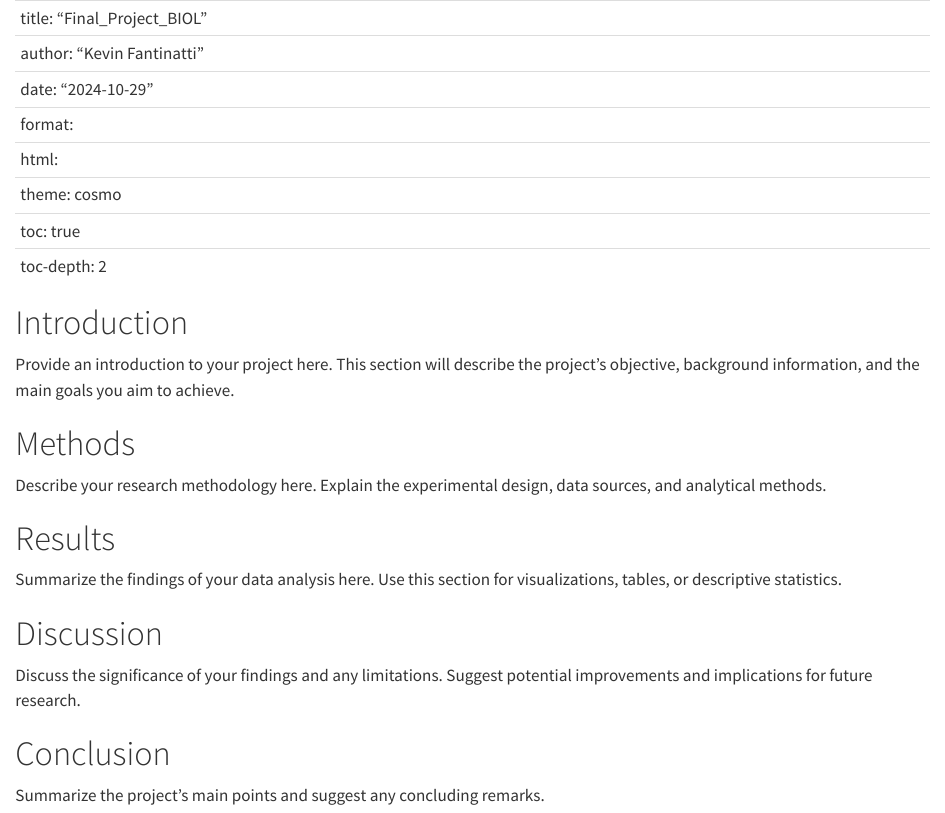
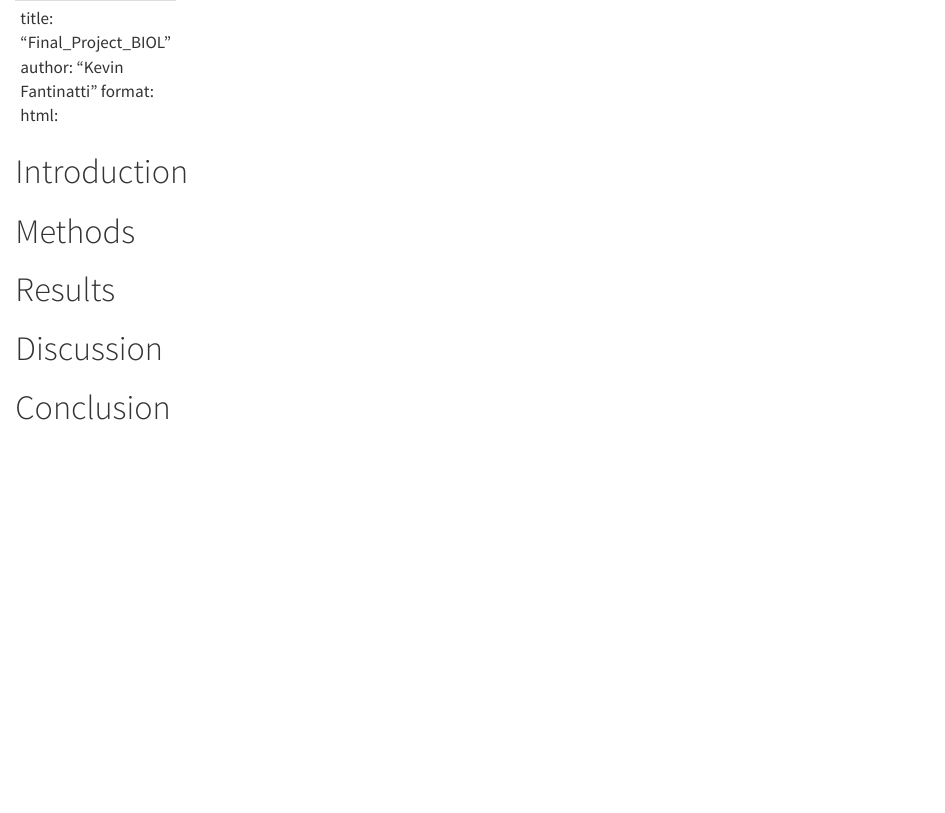
Before and after one commit to KevinFonFan/Final_Project_BIOL, a Quarto document (Final_Project_BIOL.qmd): the page in a window 1100 px wide, from its top. Rendered offline with R 4.5, knitr and Pandoc in place of Quarto, with nearby package versions.

Commit message:
Second modification on qmd. file

```diff
--- a/Final_Project_BIOL.qmd
+++ b/Final_Project_BIOL.qmd
@@ -1,30 +1,24 @@
 -----
 title: "Final_Project_BIOL"
 author: "Kevin Fantinatti"
-date: "`r Sys.Date()`"
 format:
   html:
-    theme: cosmo
-    toc: true
-    toc-depth: 2
+
 ---
 
 # Introduction
 
-Provide an introduction to your project here. This section will describe the project's objective, background information, and the main goals you aim to achieve.
 
 # Methods
 
-Describe your research methodology here. Explain the experimental design, data sources, and analytical methods.
+
 
 # Results
 
-Summarize the findings of your data analysis here. Use this section for visualizations, tables, or descriptive statistics.
+
 
 # Discussion
 
-Discuss the significance of your findings and any limitations. Suggest potential improvements and implications for future research.
+
 
 # Conclusion
-
-Summarize the project’s main points and suggest any concluding remarks.
```
